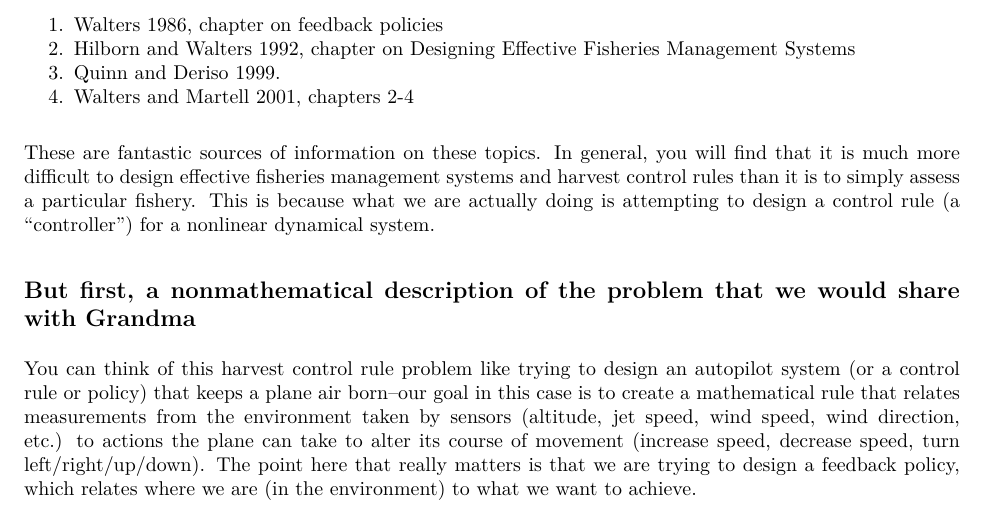
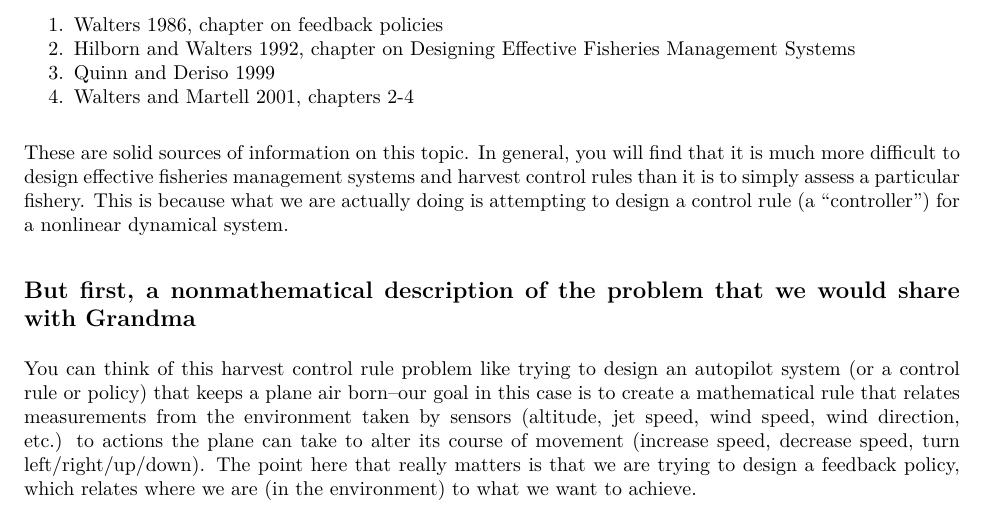
Before and after one commit to ChrisFishCahill/managing-irf-complexity, an R Markdown document (Rmd/HCR-tutorial.Rmd): part of page 2 of 10, cut so that both start at the same text. The pictures show the output file Rmd/HCR-tutorial.pdf that the author committed with the source.

Commit message:
more edits

```diff
--- a/Rmd/HCR-tutorial.Rmd
+++ b/Rmd/HCR-tutorial.Rmd
@@ -33,10 +33,10 @@ There exists a rich history of using harvest control rules or feedback policies
 
 1. Walters 1986, chapter on feedback policies
 2. Hilborn and Walters 1992, chapter on Designing Effective Fisheries Management Systems
-3. Quinn and Deriso 1999.
+3. Quinn and Deriso 1999
 4. Walters and Martell 2001, chapters 2-4
 
-These are fantastic sources of information on these topics. In general, you will find that it is much more difficult to design effective fisheries management systems and harvest control rules than it is to simply assess a particular fishery.  This is because what we are actually doing is attempting to design a control rule (a "controller") for a nonlinear dynamical system.
+These are solid sources of information on this topic. In general, you will find that it is much more difficult to design effective fisheries management systems and harvest control rules than it is to simply assess a particular fishery.  This is because what we are actually doing is attempting to design a control rule (a "controller") for a nonlinear dynamical system.
 
 ## But first, a nonmathematical description of the problem that we would share with Grandma
 
```
Also changed, not shown: Rmd/HCR-tutorial.pdf.
